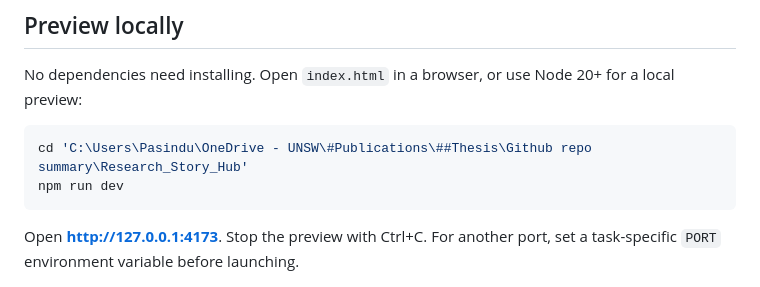
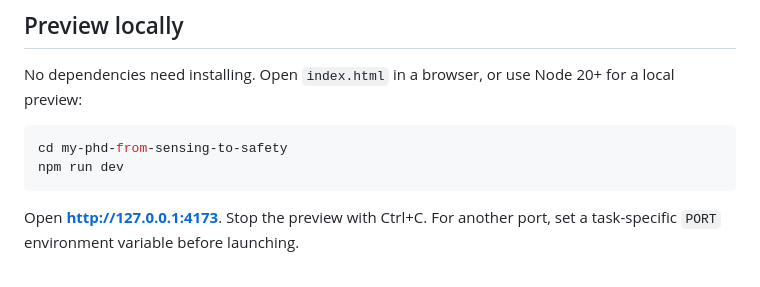
Before and after one commit to maninka123/my-phd-from-sensing-to-safety, a Markdown page: README.md, the part around the change. Drawn GitHub-style.

Commit message:
Make preview instructions portable

````diff
--- a/README.md
+++ b/README.md
@@ -16,7 +16,7 @@ No dependencies need installing. Open `index.html` in a browser, or use Node 20+
 for a local preview:
 
 ```powershell
-cd 'C:\Users\Pasindu\OneDrive - UNSW\#Publications\##Thesis\Github repo summary\Research_Story_Hub'
+cd my-phd-from-sensing-to-safety
 npm run dev
 ```
 
````
